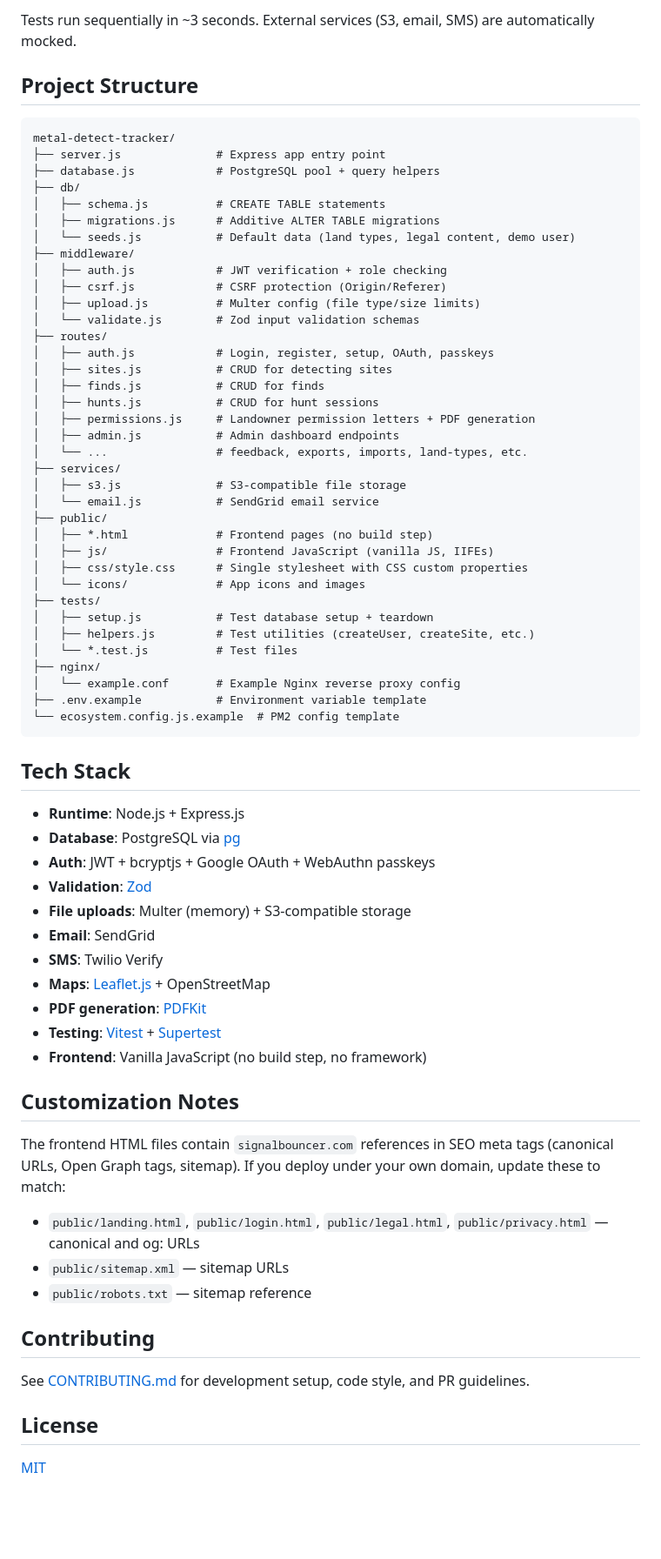
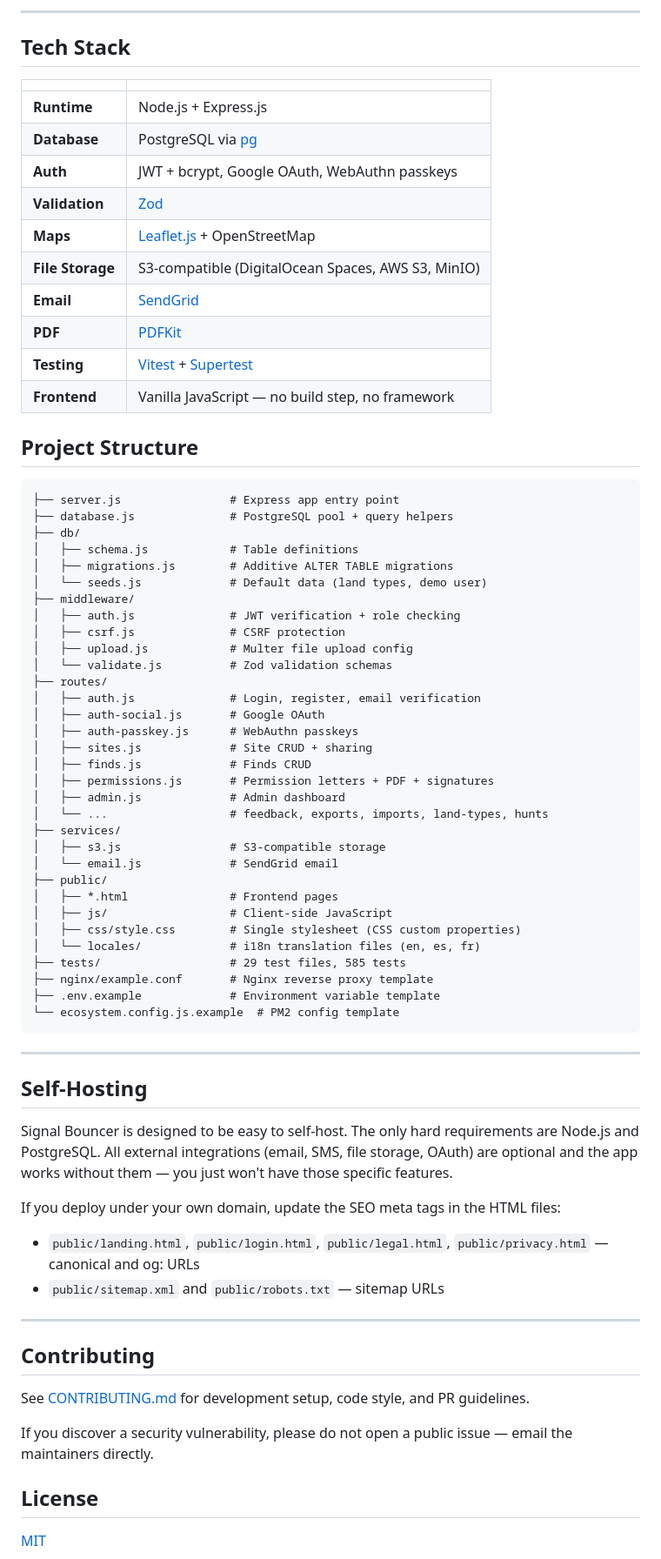
Before and after one commit to Sting25/metal-detect-tracker, a Markdown page: README.md, the part around one of its changes. Shown at 87% size. Drawn GitHub-style; blank space fills up the shorter version.

````diff
--- a/README.md
+++ b/README.md
@@ -211,74 +161,77 @@ npm run test:coverage
 ```
 
-Tests run sequentially in ~3 seconds. External services (S3, email, SMS) are automatically mocked.
+---
+
+## Tech Stack
+
+| | |
+|---|---|
+| **Runtime** | Node.js + Express.js |
+| **Database** | PostgreSQL via [pg](https://www.npmjs.com/package/pg) |
+| **Auth** | JWT + bcrypt, Google OAuth, WebAuthn passkeys |
+| **Validation** | [Zod](https://zod.dev) |
+| **Maps** | [Leaflet.js](https://leafletjs.com) + OpenStreetMap |
+| **File Storage** | S3-compatible (DigitalOcean Spaces, AWS S3, MinIO) |
+| **Email** | [SendGrid](https://sendgrid.com) |
+| **PDF** | [PDFKit](https://pdfkit.org) |
+| **Testing** | [Vitest](https://vitest.dev) + [Supertest](https://www.npmjs.com/package/supertest) |
+| **Frontend** | Vanilla JavaScript — no build step, no framework |
 
 ## Project Structure
 
 ```
-metal-detect-tracker/
-├── server.js              # Express app entry point
-├── database.js            # PostgreSQL pool + query helpers
+├── server.js                # Express app entry point
+├── database.js              # PostgreSQL pool + query helpers
 ├── db/
-│   ├── schema.js          # CREATE TABLE statements
-│   ├── migrations.js      # Additive ALTER TABLE migrations
-│   └── seeds.js           # Default data (land types, legal content, demo user)
+│   ├── schema.js            # Table definitions
+│   ├── migrations.js        # Additive ALTER TABLE migrations
+│   └── seeds.js             # Default data (land types, demo user)
 ├── middleware/
-│   ├── auth.js            # JWT verification + role checking
-│   ├── csrf.js            # CSRF protection (Origin/Referer)
-│   ├── upload.js          # Multer config (file type/size limits)
-│   └── validate.js        # Zod input validation schemas
+│   ├── auth.js              # JWT verification + role checking
+│   ├── csrf.js              # CSRF protection
+│   ├── upload.js            # Multer file upload config
+│   └── validate.js          # Zod validation schemas
 ├── routes/
-│   ├── auth.js            # Login, register, setup, OAuth, passkeys
-│   ├── sites.js           # CRUD for detecting sites
-│   ├── finds.js           # CRUD for finds
-│   ├── hunts.js           # CRUD for hunt sessions
-│   ├── permissions.js     # Landowner permission letters + PDF generation
-│   ├── admin.js           # Admin dashboard endpoints
-│   └── ...                # feedback, exports, imports, land-types, etc.
+│   ├── auth.js              # Login, register, email verification
+│   ├── auth-social.js       # Google OAuth
+│   ├── auth-passkey.js      # WebAuthn passkeys
+│   ├── sites.js             # Site CRUD + sharing
+│   ├── finds.js             # Finds CRUD
+│   ├── permissions.js       # Permission letters + PDF + signatures
+│   ├── admin.js             # Admin dashboard
+│   └── ...                  # feedback, exports, imports, land-types, hunts
 ├── services/
-│   ├── s3.js              # S3-compatible file storage
-│   └── email.js           # SendGrid email service
+│   ├── s3.js                # S3-compatible storage
+│   └── email.js             # SendGrid email
 ├── public/
-│   ├── *.html             # Frontend pages (no build step)
-│   ├── js/                # Frontend JavaScript (vanilla JS, IIFEs)
-│   ├── css/style.css      # Single stylesheet with CSS custom properties
-│   └── icons/             # App icons and images
-├── tests/
-│   ├── setup.js           # Test database setup + teardown
-│   ├── helpers.js         # Test utilities (createUser, createSite, etc.)
-│   └── *.test.js          # Test files
-├── nginx/
-│   └── example.conf       # Example Nginx reverse proxy config
-├── .env.example           # Environment variable template
+│   ├── *.html               # Frontend pages
+│   ├── js/                  # Client-side JavaScript
+│   ├── css/style.css        # Single stylesheet (CSS custom properties)
+│   └── locales/             # i18n translation files (en, es, fr)
+├── tests/                   # 29 test files, 585 tests
+├── nginx/example.conf       # Nginx reverse proxy template
+├── .env.example             # Environment variable template
 └── ecosystem.config.js.example  # PM2 config template
 ```
 
-## Tech Stack
+---
 
-- **Runtime**: Node.js + Express.js
-- **Database**: PostgreSQL via [pg](https://www.npmjs.com/package/pg)
-- **Auth**: JWT + bcryptjs + Google OAuth + WebAuthn passkeys
-- **Validation**: [Zod](https://zod.dev)
-- **File uploads**: Multer (memory) + S3-compatible storage
-- **Email**: SendGrid
-- **SMS**: Twilio Verify
-- **Maps**: [Leaflet.js](https://leafletjs.com) + OpenStreetMap
-- **PDF generation**: [PDFKit](https://pdfkit.org)
-- **Testing**: [Vitest](https://vitest.dev) + [Supertest](https://www.npmjs.com/package/supertest)
-- **Frontend**: Vanilla JavaScript (no build step, no framework)
+## Self-Hosting
 
-## Customization Notes
+Signal Bouncer is designed to be easy to self-host. The only hard requirements are Node.js and PostgreSQL. All external integrations (email, SMS, file storage, OAuth) are optional and the app works without them — you just won't have those specific features.
 
-The frontend HTML files contain `signalbouncer.com` references in SEO meta tags (canonical URLs, Open Graph tags, sitemap). If you deploy under your own domain, update these to match:
+If you deploy under your own domain, update the SEO meta tags in the HTML files:
+- `public/landing.html`, `public/login.html`, `public/legal.html`, `public/privacy.html` — canonical and og: URLs
+- `public/sitemap.xml` and `public/robots.txt` — sitemap URLs
 
-- `public/landing.html`, `public/login.html`, `public/legal.html`, `public/privacy.html` — canonical and og: URLs
-- `public/sitemap.xml` — sitemap URLs
-- `public/robots.txt` — sitemap reference
+---
 
 ## Contributing
 
 See [CONTRIBUTING.md](CONTRIBUTING.md) for development setup, code style, and PR guidelines.
 
+If you discover a security vulnerability, please do not open a public issue — email the maintainers directly.
+
 ## License
 
 [MIT](LICENSE)
````
Also changed, not shown: other parts of README.md (+91 -141 lines).
